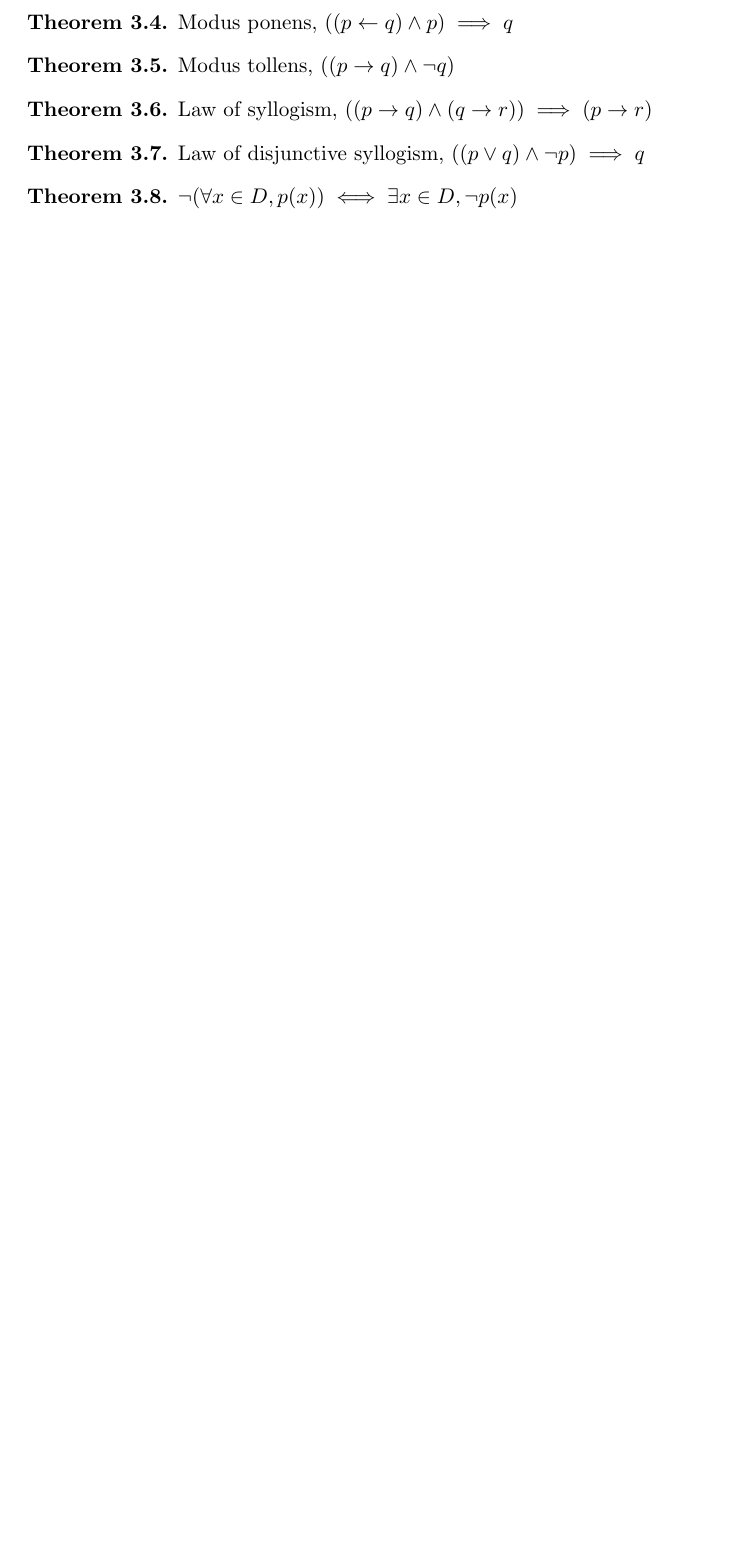
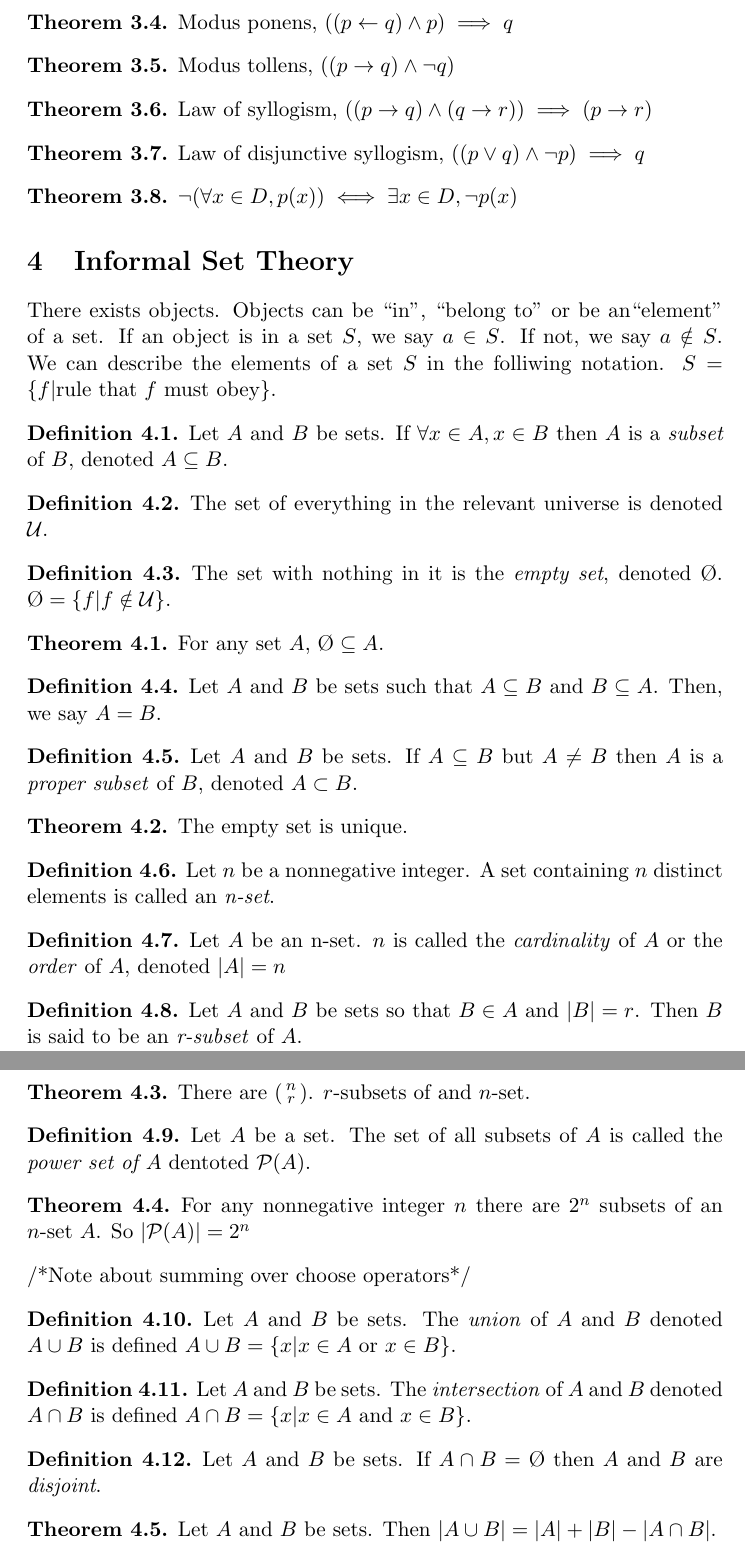
Before and after one commit to seanrichardson98/notes, a LaTeX document (discrete/discrete.tex): part of page 4 of 4 before the commit and two parts of pages 4 and 5 of 5 after it, the two joined at a grey line, cut so that both start at the same text, the shorter picture padded with empty space. The pictures show the PDF file discrete/discrete.pdf that the author committed with the source.

Commit message:
Started set theory

```diff
--- a/discrete/discrete.tex
+++ b/discrete/discrete.tex
@@ -136,4 +138,58 @@ The symbols:
 \begin{theorem}
     $\lnot(\forall x \in D, p(x)) \iff \exists x \in D, \lnot p(x)$
 \end{theorem}
+\section{Informal Set Theory}
+There exists objects. Objects can be ``in'', ``belong to'' or be an``element'' of a set. If an object is in a set $S$, we say $a \in S$. If not, we say $a \notin S$. We can describe the elements of a set $S$ in the folliwing notation. $S = \{f \vert \text{rule that $f$ must obey} \}$.
+\begin{definition}
+    Let $A$ and $B$ be sets. If $\forall x \in A, x \in B$ then $A$ is a \emph{subset} of $B$, denoted $A \subseteq B$.
+\end{definition}
+\begin{definition}
+    The set of everything in the relevant universe is denoted $\mathcal{U}$.
+\end{definition}
+\begin{definition}
+    The set with nothing in it is the \emph{empty set}, denoted $\O$. $\O = \{ f \vert f \notin \mathcal{U} \}$.
+\end{definition}
+\begin{theorem}
+For any set $A$, $\O \subseteq A$.
+\end{theorem}
+\begin{definition}
+Let $A$ and $B$ be sets such that $A \subseteq B$ and $B \subseteq A$. Then, we say $A=B$.
+\end{definition}
+\begin{definition}
+Let $A$ and $B$ be sets. If $A \subseteq B$ but $A \neq B$ then $A$ is a \emph{proper subset} of $B$, denoted $A \subset B$.
+\end{definition}
+\begin{theorem}
+The empty set is unique.
+\end{theorem}
+\begin{definition}
+    Let $n$ be a nonnegative integer. A set containing $n$ distinct elements is called an \emph{n-set}.
+\end{definition}
+\begin{definition}
+    Let $A$ be an n-set. $n$ is called the \emph{cardinality} of $A$ or the \emph{order} of $A$, denoted $\vert A \vert = n$
+\end{definition}
+\begin{definition}
+    Let $A$ and $B$ be sets so that $B \in A$ and $\vert B \vert = r$. Then $B$ is said to be an \emph{r-subset} of $A$.
+\end{definition}
+\begin{theorem}
+    There are $(\begin{smallmatrix} n\\r \end{smallmatrix}$). $r$-subsets of and $n$-set.
+\end{theorem}
+\begin{definition}
+    Let $A$ be a set. The set of all subsets of $A$ is called the \emph{power set of $A$} dentoted $\mathcal{P}(A)$.
+\end{definition}
+\begin{theorem}
+    For any nonnegative integer $n$ there are $2^n$ subsets of an $n$-set $A$. So $\myabs{\mathcal{P}(A)} = 2^n$
+\end{theorem}
+/*Note about summing over choose operators*/
+\begin{definition}
+    Let $A$ and $B$ be sets. The \emph{union} of $A$ and $B$ denoted $A \cup B$ is defined $A \cup B = \{ x \vert x \in A \text{ or } x \in B \}$.
+\end{definition}
+\begin{definition}
+    Let $A$ and $B$ be sets. The \emph{intersection} of $A$ and $B$ denoted $A \cap B$ is defined $A \cap B = \{ x \vert x \in A \text{ and } x \in B \}$.
+\end{definition}
+\begin{definition}
+    Let $A$ and $B$ be sets. If $A \cap B = \O$ then $A$ and $B$ are \emph{disjoint}.
+\end{definition}
+\begin{theorem}
+    Let $A$ and $B$ be sets. Then $\myabs{A \cup B} = \myabs{A} + \myabs{B} - \myabs{A \cap B}$.
+\end{theorem}
 \end{document}
```
Also changed, not shown: discrete/discrete.pdf, discrete/discrete.tex (2 more changed lines).
